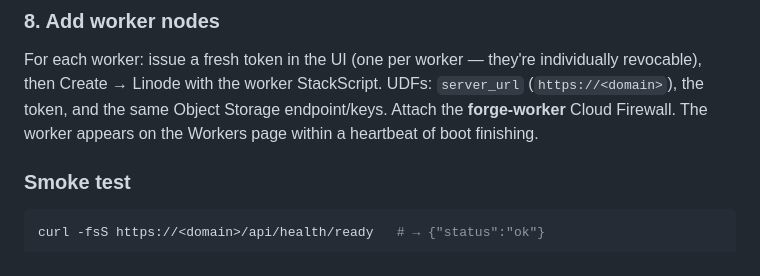
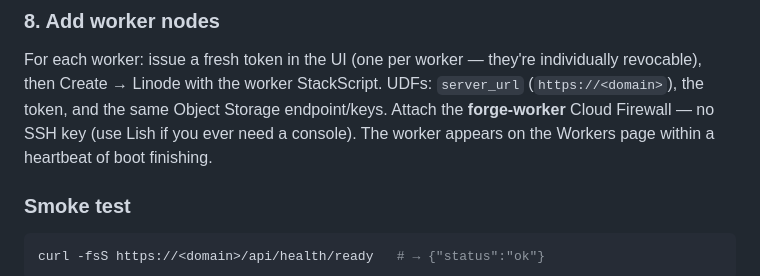
Before and after one commit to nuffy94/transcode-forge, a Markdown page: deploy/linode/README.md, the part around one of its changes. GitHub-like rendering.

```diff
--- a/deploy/linode/README.md
+++ b/deploy/linode/README.md
@@ -168,8 +184,9 @@ cd /opt/transcode-forge && ./join-local-worker.sh   # prompts for the token
 For each worker: issue a fresh token in the UI (one per worker — they're
 individually revocable), then Create → Linode with the worker StackScript.
 UDFs: `server_url` (`https://<domain>`), the token, and the same Object
-Storage endpoint/keys. Attach the **forge-worker** Cloud Firewall. The
-worker appears on the Workers page within a heartbeat of boot finishing.
+Storage endpoint/keys. Attach the **forge-worker** Cloud Firewall — no
+SSH key (use Lish if you ever need a console). The worker appears on the
+Workers page within a heartbeat of boot finishing.
 
 ### Smoke test
 
```
Also changed, not shown: other parts of deploy/linode/README.md (+43 -27 lines).
